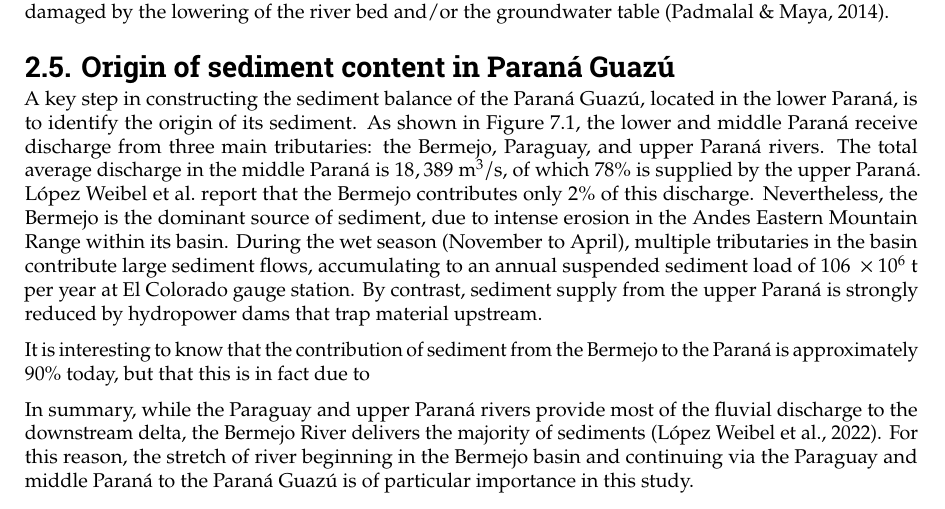
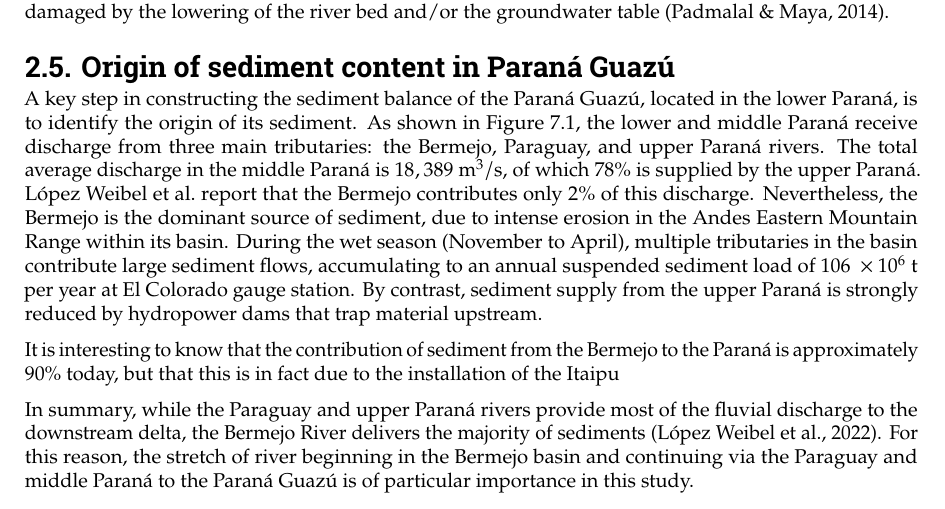
Before and after one commit to Njeapp2/bibtex, a LaTeX thesis (report.tex, which reads mainmatter/chapter-2.tex): part of page 14 of 31, cut so that both start at the same text. Compiled offline with pdfLaTeX.

Commit message:
Update on Overleaf.

```diff
--- a/mainmatter/chapter-2.tex
+++ b/mainmatter/chapter-2.tex
@@ -115,6 +115,6 @@ The effects of sand mining can be diverse: previous studies have shown negative
 
 A key step in constructing the sediment balance of the Paraná Guazú, located in the lower Paraná, is to identify the origin of its sediment. As shown in Figure \ref{fig:placeholder}, the lower and middle Paraná receive discharge from three main tributaries: the Bermejo, Paraguay, and upper Paraná rivers. The total average discharge in the middle Paraná is $18,389~\mathrm{m^3/s}$, of which 78\% is supplied by the upper Paraná. \citeauthor{lopezweibelSourcesTemporalDynamics2022} report that the Bermejo contributes only 2\% of this discharge. Nevertheless, the Bermejo is the dominant source of sediment, due to intense erosion in the Andes Eastern Mountain Range within its basin. During the wet season (November to April), multiple tributaries in the basin contribute large sediment flows, accumulating to an annual suspended sediment load of $106 ~\times 10^6$ t per year at El Colorado gauge station. By contrast, sediment supply from the upper Paraná is strongly reduced by hydropower dams that trap material upstream.
 
-It is interesting to know that the contribution of sediment from the Bermejo to the Paraná is approximately 90\% today, but that this is in fact due to
+It is interesting to know that the contribution of sediment from the Bermejo to the Paraná is approximately 90\% today, but that this is in fact due to the installation of the Itaipu
 
 In summary, while the Paraguay and upper Paraná rivers provide most of the fluvial discharge to the downstream delta, the Bermejo River delivers the majority of sediments (\cite{lopezweibelSourcesTemporalDynamics2022}). For this reason, the stretch of river beginning in the Bermejo basin and continuing via the Paraguay and middle Paraná to the Paraná Guazú is of particular importance in this study.
```
